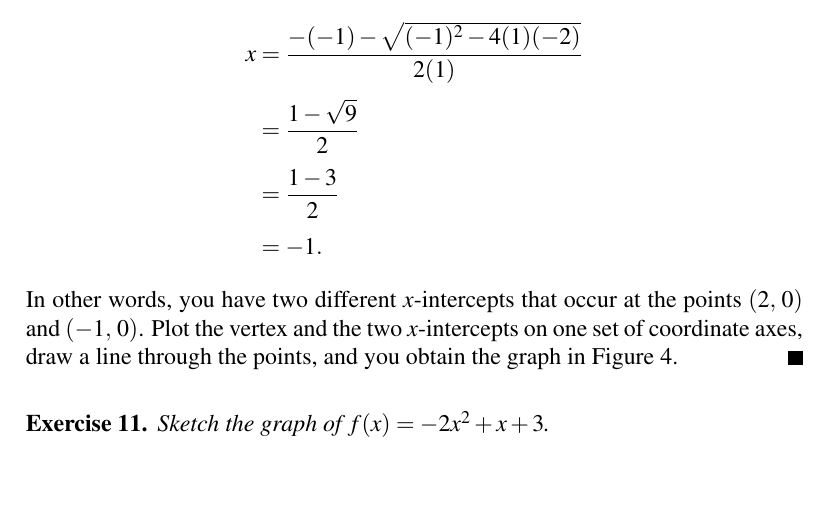
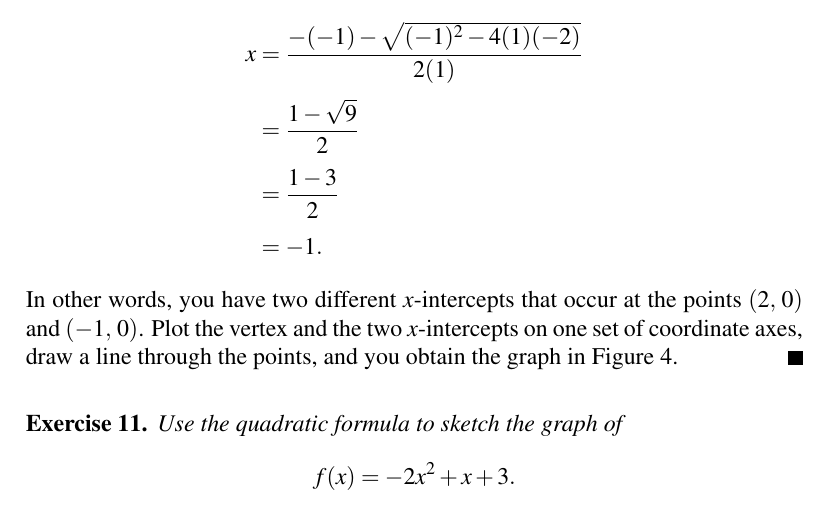
Before and after one commit to mvngu/hsnote, a LaTeX document (07_quadratic-graph.tex): part of page 6 of 10, cut so that both start at the same text, the shorter picture padded with empty space. Compiled offline with pdfLaTeX.

Commit message:
Clarify the solution to an exercise.

```diff
--- a/07_quadratic-graph.tex
+++ b/07_quadratic-graph.tex
@@ -820,10 +820,14 @@ through the points, and you obtain the graph in
 \end{figure}
 
 \begin{exercise}
-Sketch the graph of $f(x) = -2x^2 + x + 3$.
+Use the quadratic formula to sketch the graph of
+\[
+f(x)
+=
+-2x^2 + x + 3.
+\]
 \end{exercise}
 %%
 \ifbool{showSolution}{
 \begin{solution}
 You have the values $a = -2$, $b = 1$, and $c = 3$.  You can draw the
-graph of $f(x) = -2x^2 + x + 3$ by using three points: the tip of the
@@ -861,12 +866,12 @@ f(1/4) \\[4pt]
 \frac{25}{8}.
 \end{align*}
 %%
-Thus the tip of the parabola is at the point
+Thus $f(x)$ has its vertex at the point
 $\tuple{\frac{1}{4}}{\frac{25}{8}}$.
 
-Next, you calculate the $x$-intercepts.  Using the quadratic
-\Formula{eqn:quadratic_formula}, you see that an $x$-intercept has the
-$x$-coordinate
+Next, you calculate the $x$-intercepts~(which are also the roots) of
+$f(x)$.  Using the quadratic \Formula{eqn:quadratic_formula}, you see
+that an $x$-intercept has the $x$-coordinate
 %%
 \begin{align*}
 x
@@ -925,7 +930,10 @@ axes.  Draw a line through the points and you get the graph in
 \centering
 \includegraphics[scale=1]{image/07/aminus2-b1-c3.pdf}
 \caption{%%
-  Graph of the function $f(x) = -2x^2 + x + 3$.
+  Graph of the function $f(x) = -2x^2 + x + 3$ through three points.
+  The three points are the vertex and the roots of $f(x)$.  In this
+  case, the vertex of $f(x)$ is the highest point in the graph of
+  $f(x)$.
 }
 \label{fig:aminus2_b1_c3}
 \end{figure}
```
Also changed, not shown: 07_quadratic-graph.tex (11 more changed lines).
